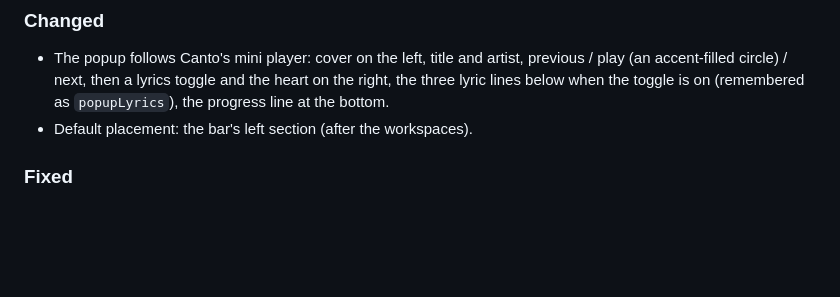
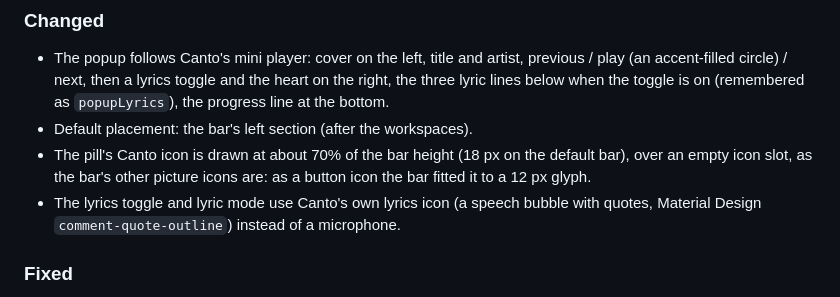
Before and after one commit to gusthanks/omarchy-canto, a Markdown page: CHANGELOG.md, the part around the change. Rendered like a GitHub page; blank space fills up the shorter version.

```diff
--- a/CHANGELOG.md
+++ b/CHANGELOG.md
@@ -22,6 +22,11 @@
   the three lyric lines below when the toggle is on (remembered as `popupLyrics`), the
   progress line at the bottom.
 - Default placement: the bar's left section (after the workspaces).
+- The pill's Canto icon is drawn at about 70% of the bar height (18 px on the default bar),
+  over an empty icon slot, as the bar's other picture icons are: as a button icon the bar
+  fitted it to a 12 px glyph.
+- The lyrics toggle and lyric mode use Canto's own lyrics icon (a speech bubble with quotes,
+  Material Design `comment-quote-outline`) instead of a microphone.
 
 ### Fixed
 
```
Also changed, not shown: README.md (+3 -3 lines), docs/bar-closed.png, docs/bar-lyric.png, docs/bar.png, docs/panel-unliked.png, docs/panel.png, 2 other files.
